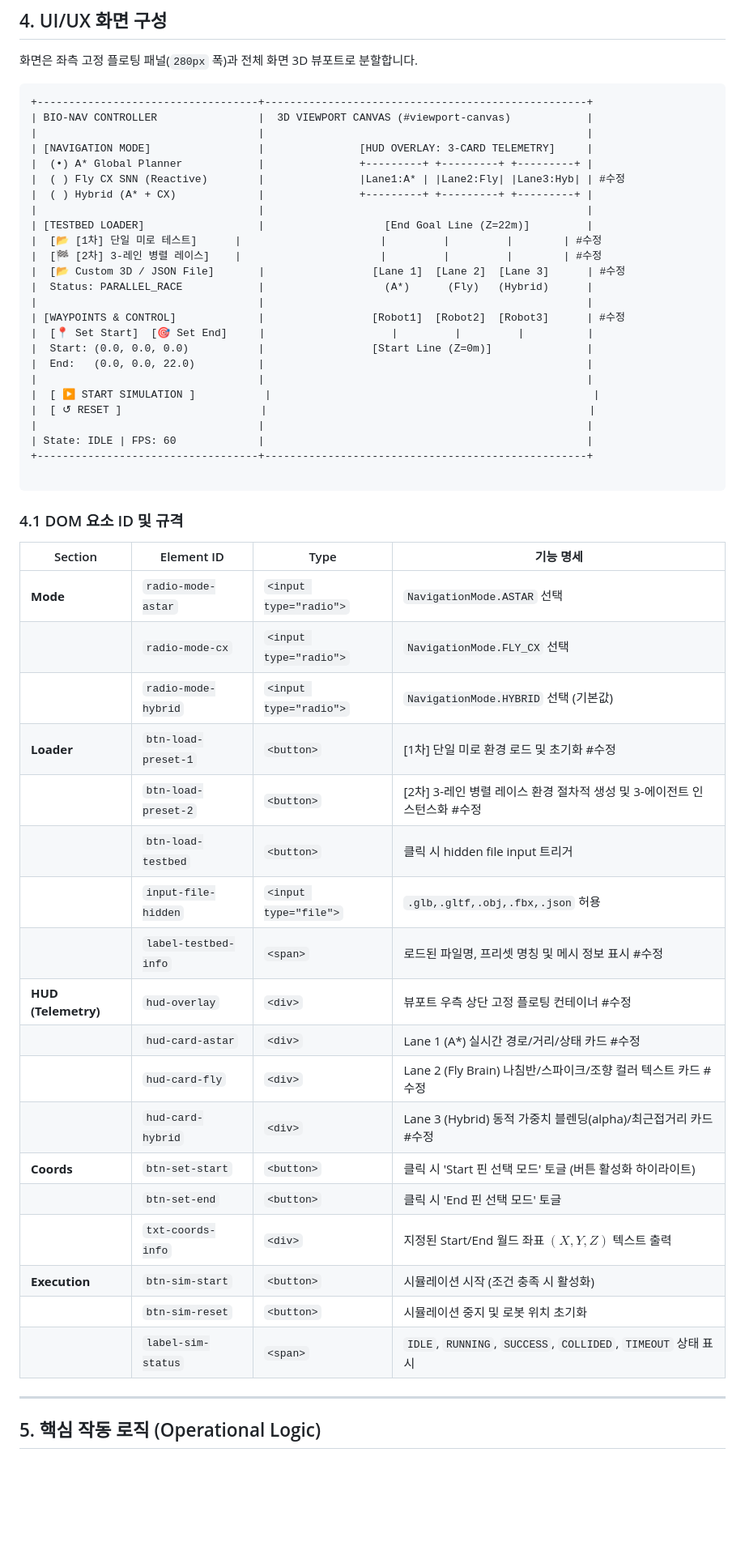
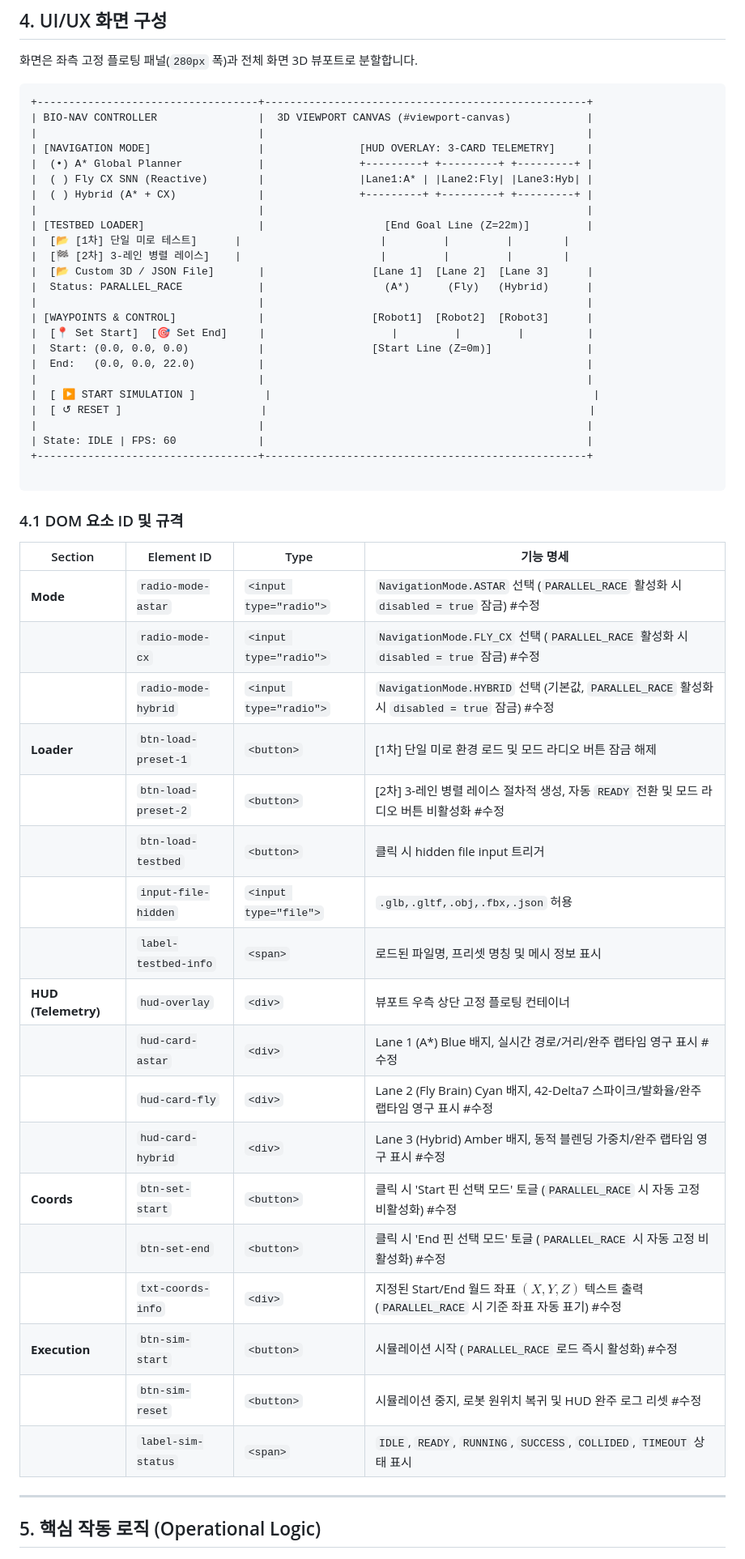
Before and after one commit to leonakjm-eng/fly_brain_test, a Markdown page: FDS.md, the part around one of its changes. Shown at 81% size. GitHub-like rendering; blank space fills up the shorter version.

```diff
--- a/FDS.md
+++ b/FDS.md
@@ -101,16 +101,16 @@ bio-nav-sandbox/
 |                                   |                                                   |
 | [NAVIGATION MODE]                 |               [HUD OVERLAY: 3-CARD TELEMETRY]     |
 |  (•) A* Global Planner            |               +---------+ +---------+ +---------+ |
-|  ( ) Fly CX SNN (Reactive)        |               |Lane1:A* | |Lane2:Fly| |Lane3:Hyb| | #수정
+|  ( ) Fly CX SNN (Reactive)        |               |Lane1:A* | |Lane2:Fly| |Lane3:Hyb| |
 |  ( ) Hybrid (A* + CX)             |               +---------+ +---------+ +---------+ |
 |                                   |                                                   |
 | [TESTBED LOADER]                  |                   [End Goal Line (Z=22m)]         |
-|  [📂 [1차] 단일 미로 테스트]      |                      |         |         |        | #수정
-|  [🏁 [2차] 3-레인 병렬 레이스]    |                      |         |         |        | #수정
-|  [📂 Custom 3D / JSON File]       |                 [Lane 1]  [Lane 2]  [Lane 3]      | #수정
+|  [📂 [1차] 단일 미로 테스트]      |                      |         |         |        |
+|  [🏁 [2차] 3-레인 병렬 레이스]    |                      |         |         |        |
+|  [📂 Custom 3D / JSON File]       |                 [Lane 1]  [Lane 2]  [Lane 3]      |
 |  Status: PARALLEL_RACE            |                   (A*)      (Fly)   (Hybrid)      |
 |                                   |                                                   |
-| [WAYPOINTS & CONTROL]             |                 [Robot1]  [Robot2]  [Robot3]      | #수정
+| [WAYPOINTS & CONTROL]             |                 [Robot1]  [Robot2]  [Robot3]      |
 |  [📍 Set Start]  [🎯 Set End]     |                    |         |         |          |
 |  Start: (0.0, 0.0, 0.0)           |                 [Start Line (Z=0m)]               |
 |  End:   (0.0, 0.0, 22.0)          |                                                   |
@@ -127,24 +127,24 @@ bio-nav-sandbox/
 
 | Section | Element ID | Type | 기능 명세 |
 | --- | --- | --- | --- |
-| **Mode** | `radio-mode-astar` | `<input type="radio">` | `NavigationMode.ASTAR` 선택 |
-|  | `radio-mode-cx` | `<input type="radio">` | `NavigationMode.FLY_CX` 선택 |
-|  | `radio-mode-hybrid` | `<input type="radio">` | `NavigationMode.HYBRID` 선택 (기본값) |
-| **Loader** | `btn-load-preset-1` | `<button>` | [1차] 단일 미로 환경 로드 및 초기화 #수정 |
-|  | `btn-load-preset-2` | `<button>` | [2차] 3-레인 병렬 레이스 환경 절차적 생성 및 3-에이전트 인스턴스화 #수정 |
+| **Mode** | `radio-mode-astar` | `<input type="radio">` | `NavigationMode.ASTAR` 선택 (`PARALLEL_RACE` 활성화 시 `disabled = true` 잠금) #수정 |
+|  | `radio-mode-cx` | `<input type="radio">` | `NavigationMode.FLY_CX` 선택 (`PARALLEL_RACE` 활성화 시 `disabled = true` 잠금) #수정 |
+|  | `radio-mode-hybrid` | `<input type="radio">` | `NavigationMode.HYBRID` 선택 (기본값, `PARALLEL_RACE` 활성화 시 `disabled = true` 잠금) #수정 |
+| **Loader** | `btn-load-preset-1` | `<button>` | [1차] 단일 미로 환경 로드 및 모드 라디오 버튼 잠금 해제 |
+|  | `btn-load-preset-2` | `<button>` | [2차] 3-레인 병렬 레이스 절차적 생성, 자동 `READY` 전환 및 모드 라디오 버튼 비활성화 #수정 |
 |  | `btn-load-testbed` | `<button>` | 클릭 시 hidden file input 트리거 |
 |  | `input-file-hidden` | `<input type="file">` | `.glb,.gltf,.obj,.fbx,.json` 허용 |
-|  | `label-testbed-info` | `<span>` | 로드된 파일명, 프리셋 명칭 및 메시 정보 표시 #수정 |
-| **HUD (Telemetry)** | `hud-overlay` | `<div>` | 뷰포트 우측 상단 고정 플로팅 컨테이너 #수정 |
-|  | `hud-card-astar` | `<div>` | Lane 1 (A*) 실시간 경로/거리/상태 카드 #수정 |
-|  | `hud-card-fly` | `<div>` | Lane 2 (Fly Brain) 나침반/스파이크/조향 컬러 텍스트 카드 #수정 |
-|  | `hud-card-hybrid` | `<div>` | Lane 3 (Hybrid) 동적 가중치 블렌딩(alpha)/최근접거리 카드 #수정 |
-| **Coords** | `btn-set-start` | `<button>` | 클릭 시 'Start 핀 선택 모드' 토글 (버튼 활성화 하이라이트) |
-|  | `btn-set-end` | `<button>` | 클릭 시 'End 핀 선택 모드' 토글 |
-|  | `txt-coords-info` | `<div>` | 지정된 Start/End 월드 좌표 $(X, Y, Z)$ 텍스트 출력 |
-| **Execution** | `btn-sim-start` | `<button>` | 시뮬레이션 시작 (조건 충족 시 활성화) |
-|  | `btn-sim-reset` | `<button>` | 시뮬레이션 중지 및 로봇 위치 초기화 |
-|  | `label-sim-status` | `<span>` | `IDLE`, `RUNNING`, `SUCCESS`, `COLLIDED`, `TIMEOUT` 상태 표시 |
+|  | `label-testbed-info` | `<span>` | 로드된 파일명, 프리셋 명칭 및 메시 정보 표시 |
+| **HUD (Telemetry)** | `hud-overlay` | `<div>` | 뷰포트 우측 상단 고정 플로팅 컨테이너 |
+|  | `hud-card-astar` | `<div>` | Lane 1 (A*) Blue 배지, 실시간 경로/거리/완주 랩타임 영구 표시 #수정 |
+|  | `hud-card-fly` | `<div>` | Lane 2 (Fly Brain) Cyan 배지, 42-Delta7 스파이크/발화율/완주 랩타임 영구 표시 #수정 |
+|  | `hud-card-hybrid` | `<div>` | Lane 3 (Hybrid) Amber 배지, 동적 블렌딩 가중치/완주 랩타임 영구 표시 #수정 |
+| **Coords** | `btn-set-start` | `<button>` | 클릭 시 'Start 핀 선택 모드' 토글 (`PARALLEL_RACE` 시 자동 고정 비활성화) #수정 |
+|  | `btn-set-end` | `<button>` | 클릭 시 'End 핀 선택 모드' 토글 (`PARALLEL_RACE` 시 자동 고정 비활성화) #수정 |
+|  | `txt-coords-info` | `<div>` | 지정된 Start/End 월드 좌표 $(X, Y, Z)$ 텍스트 출력 (`PARALLEL_RACE` 시 기준 좌표 자동 표기) #수정 |
+| **Execution** | `btn-sim-start` | `<button>` | 시뮬레이션 시작 (`PARALLEL_RACE` 로드 즉시 활성화) #수정 |
+|  | `btn-sim-reset` | `<button>` | 시뮬레이션 중지, 로봇 원위치 복귀 및 HUD 완주 로그 리셋 #수정 |
+|  | `label-sim-status` | `<span>` | `IDLE`, `READY`, `RUNNING`, `SUCCESS`, `COLLIDED`, `TIMEOUT` 상태 표시 |
 
 ---
 
```
Also changed, not shown: other parts of FDS.md (+82 -69 lines).
